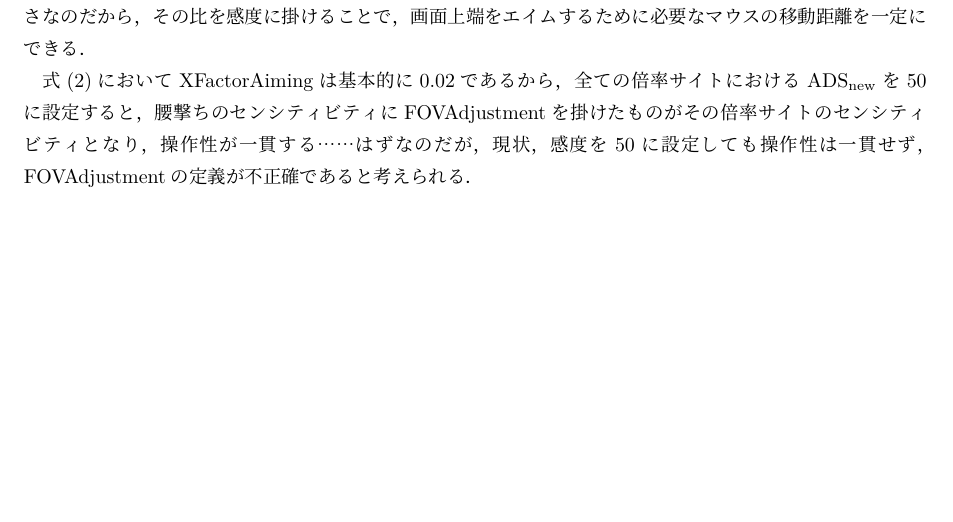
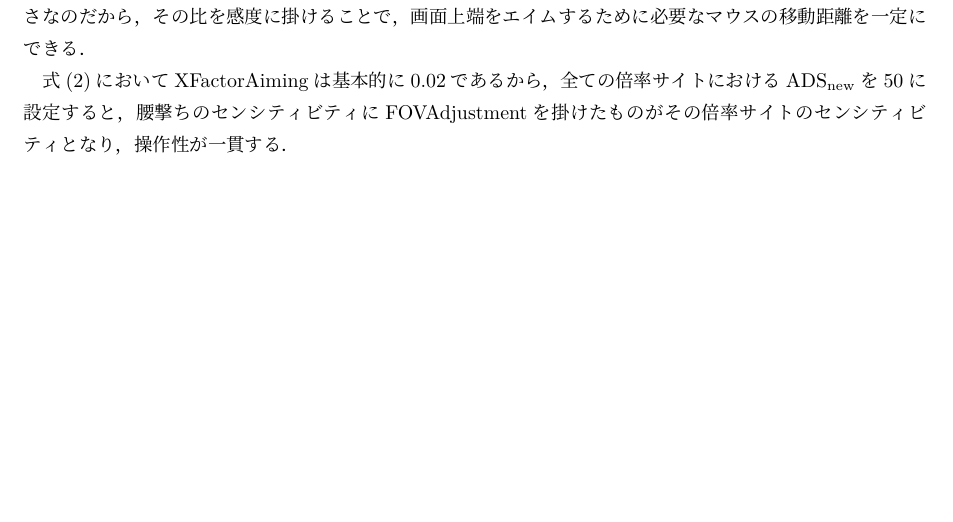
Before and after one commit to shamofu/FPS-Sensitivity, a LaTeX document (doc/r6s.tex): part of page 2 of 2, cut so that both start at the same text, the shorter picture padded with empty space. Compiled offline with upLaTeX and dvipdfmx.

Commit message:
Revert r6s.tex

```diff
--- a/doc/r6s.tex
+++ b/doc/r6s.tex
@@ -98,6 +98,6 @@ Apex Legendsでは水平視野角を採用しており，ゲームによって
 例えば2倍サイトを覗くとき，表\ref{fovmp}よりR6Sでは視野角が\(0.49\)倍される．
 \(\tan \left(\frac{\mathrm{VerticalFOV}}{2}\right)\)は腰撃ち時の視野の高さ，\(\tan \left(\frac{0.49 \times \mathrm{VerticalFOV}}{2}\right)\)は2倍サイト使用時の視野の高さなのだから，その比を感度に掛けることで，画面上端をエイムするために必要なマウスの移動距離を一定にできる．
 
-式\eqref{newsensi}において\(\mathrm{XFactorAiming}\)は基本的に\(0.02\)であるから，全ての倍率サイトにおける\(\mathrm{ADS}_{\mathrm{new}}\)を\(50\)に設定すると，腰撃ちのセンシティビティに\(\mathrm{FOVAdjustment}\)を掛けたものがその倍率サイトのセンシティビティとなり，操作性が一貫する……はずなのだが，現状，感度を50に設定しても操作性は一貫せず，\(\mathrm{FOVAdjustment}\)の定義が不正確であると考えられる．
+式\eqref{newsensi}において\(\mathrm{XFactorAiming}\)は基本的に\(0.02\)であるから，全ての倍率サイトにおける\(\mathrm{ADS}_{\mathrm{new}}\)を\(50\)に設定すると，腰撃ちのセンシティビティに\(\mathrm{FOVAdjustment}\)を掛けたものがその倍率サイトのセンシティビティとなり，操作性が一貫する．
 
 \end{document}
```
